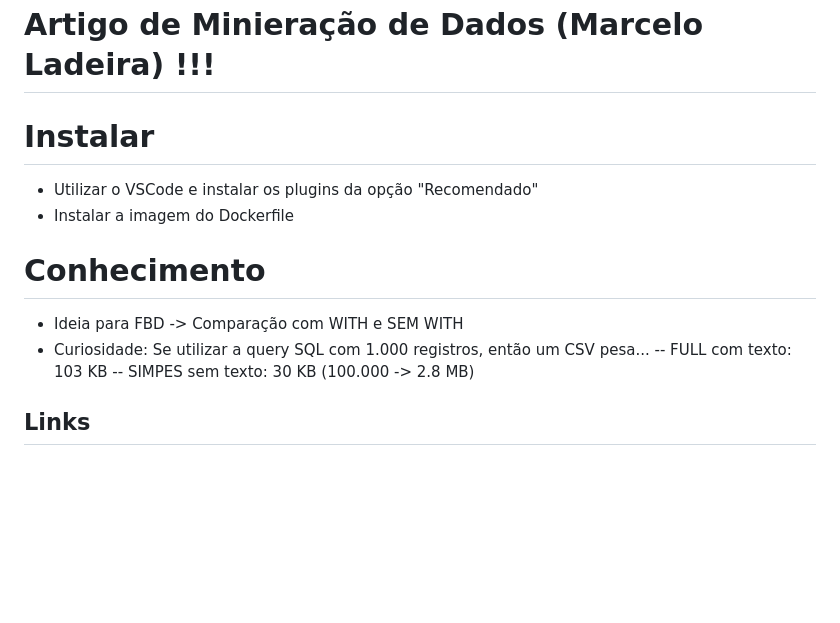
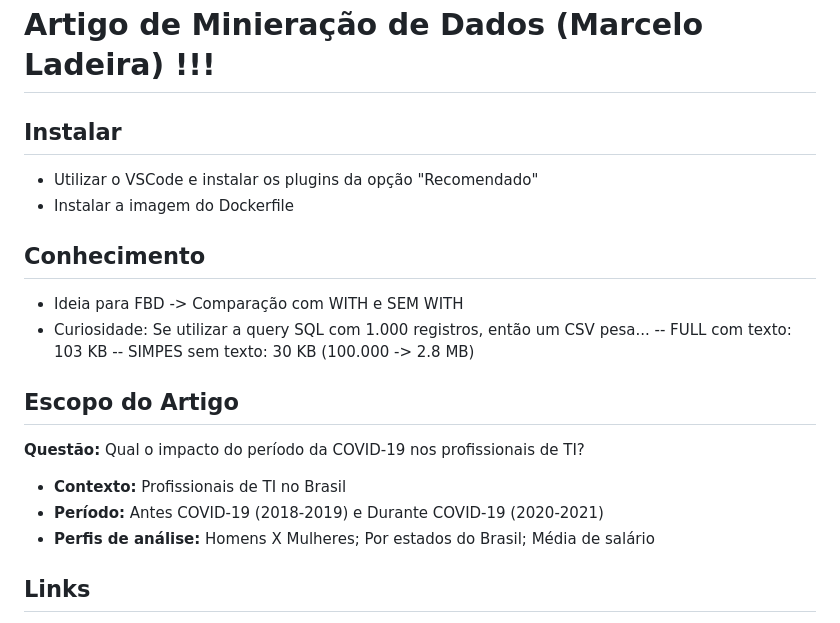
Before and after one commit to celiudos/unb_artigo_mineracao_dados, a Markdown page: README.md, the part around the change. Drawn GitHub-style; blank space fills up the shorter version.

Commit message:
fix: textos que fazem parte do contexto

```diff
--- a/README.md
+++ b/README.md
@@ -1,16 +1,23 @@
 # Artigo de Minieração de Dados (Marcelo Ladeira) !!!
 
-# Instalar
+## Instalar
 
 - Utilizar o VSCode e instalar os plugins da opção "Recomendado"
 - Instalar a imagem do Dockerfile
 
-# Conhecimento
+## Conhecimento
 
 - Ideia para FBD -> Comparação com WITH e SEM WITH
 - Curiosidade: Se utilizar a query SQL com 1.000 registros, então um CSV pesa...
   -- FULL com texto: 103 KB
   -- SIMPES sem texto: 30 KB (100.000 -> 2.8 MB)
+
+## Escopo do Artigo
+
+**Questão:** Qual o impacto do período da COVID-19 nos profissionais de TI?
+- **Contexto:** Profissionais de TI no Brasil
+- **Período:** Antes COVID-19 (2018-2019) e Durante COVID-19 (2020-2021)
+- **Perfis de análise:** Homens X Mulheres; Por estados do Brasil; Média de salário
 
 ## Links
 
```
